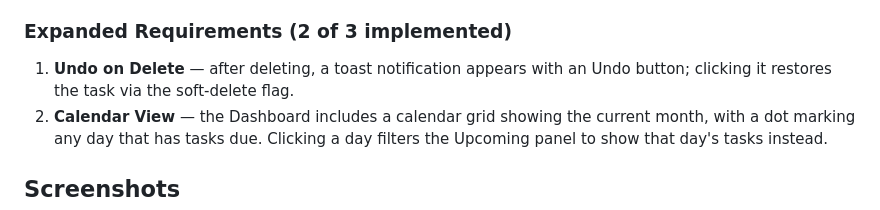
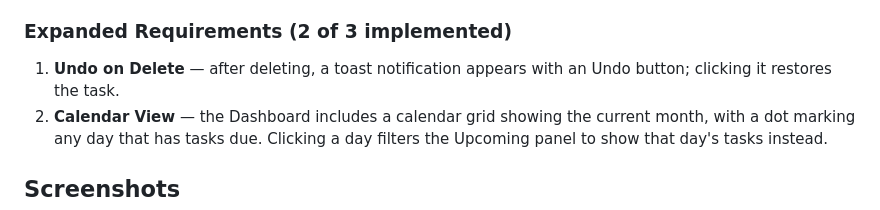
Before and after one commit to strg-ze/cmsc128-Lab1_CRUD_tipon, a Markdown page: README.md, the part around the change. Drawn GitHub-style.

Commit message:
cmsc128-Indiv-Act1-finalX

```diff
--- a/README.md
+++ b/README.md
@@ -90,7 +90,7 @@ Jinja2 is the templating engine Flask uses to embed Python-driven logic directly
 
 ### Expanded Requirements (2 of 3 implemented)
 
-1. **Undo on Delete** — after deleting, a toast notification appears with an Undo button; clicking it restores the task via the soft-delete flag.
+1. **Undo on Delete** — after deleting, a toast notification appears with an Undo button; clicking it restores the task.
 2. **Calendar View** — the Dashboard includes a calendar grid showing the current month, with a dot marking any day that has tasks due. Clicking a day filters the Upcoming panel to show that day's tasks instead.
 
 ## Screenshots
```
